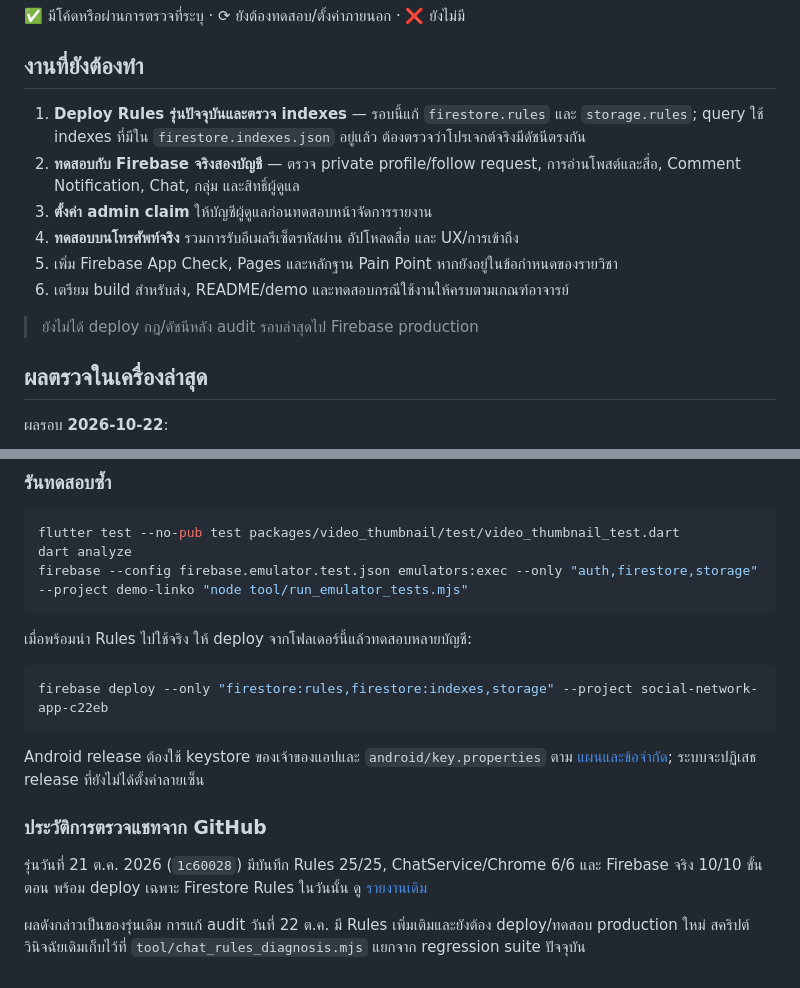
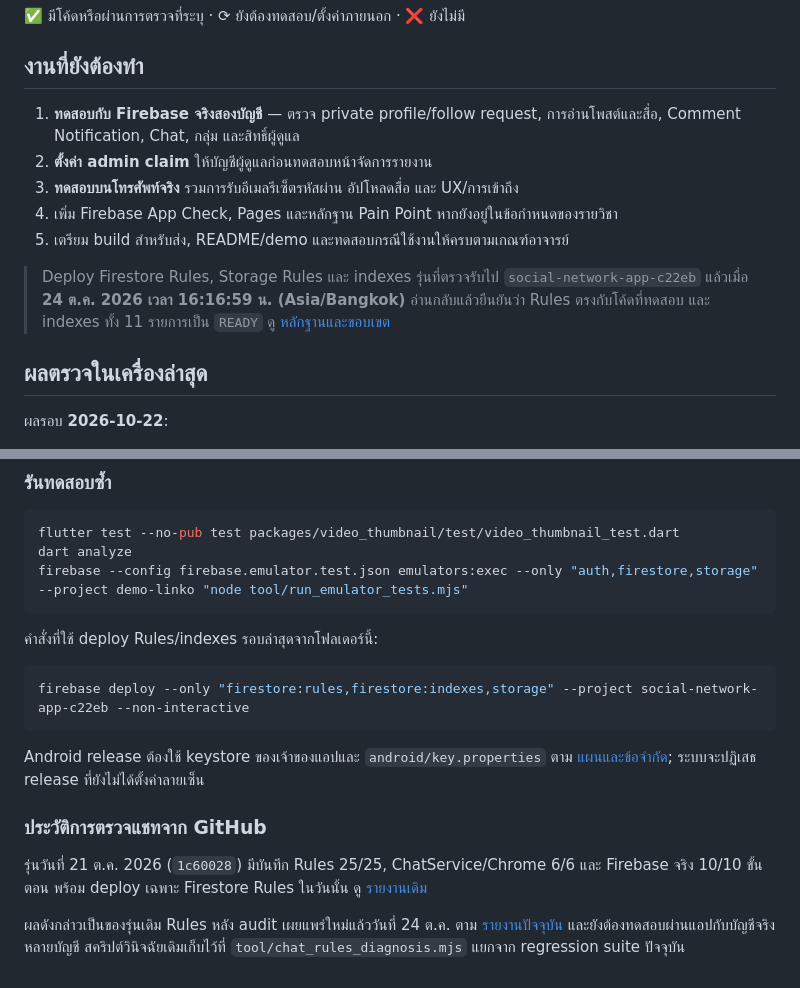
Before and after one commit to weeradonwil/Linko, a Markdown page: README.md, 2 parts joined by grey strips. Drawn GitHub-style.

````diff
--- a/README.md
+++ b/README.md
@@ -64,14 +64,13 @@
 
 ## งานที่ยังต้องทำ
 
-1. **Deploy Rules รุ่นปัจจุบันและตรวจ indexes** — รอบนี้แก้ `firestore.rules` และ `storage.rules`; query ใช้ indexes ที่มีใน `firestore.indexes.json` อยู่แล้ว ต้องตรวจว่าโปรเจกต์จริงมีดัชนีตรงกัน
-2. **ทดสอบกับ Firebase จริงสองบัญชี** — ตรวจ private profile/follow request, การอ่านโพสต์และสื่อ, Comment Notification, Chat, กลุ่ม และสิทธิ์ผู้ดูแล
-3. **ตั้งค่า admin claim** ให้บัญชีผู้ดูแลก่อนทดสอบหน้าจัดการรายงาน
-4. **ทดสอบบนโทรศัพท์จริง** รวมการรับอีเมลรีเซ็ตรหัสผ่าน อัปโหลดสื่อ และ UX/การเข้าถึง
-5. เพิ่ม Firebase App Check, Pages และหลักฐาน Pain Point หากยังอยู่ในข้อกำหนดของรายวิชา
-6. เตรียม build สำหรับส่ง, README/demo และทดสอบกรณีใช้งานให้ครบตามเกณฑ์อาจารย์
+1. **ทดสอบกับ Firebase จริงสองบัญชี** — ตรวจ private profile/follow request, การอ่านโพสต์และสื่อ, Comment Notification, Chat, กลุ่ม และสิทธิ์ผู้ดูแล
+2. **ตั้งค่า admin claim** ให้บัญชีผู้ดูแลก่อนทดสอบหน้าจัดการรายงาน
+3. **ทดสอบบนโทรศัพท์จริง** รวมการรับอีเมลรีเซ็ตรหัสผ่าน อัปโหลดสื่อ และ UX/การเข้าถึง
+4. เพิ่ม Firebase App Check, Pages และหลักฐาน Pain Point หากยังอยู่ในข้อกำหนดของรายวิชา
+5. เตรียม build สำหรับส่ง, README/demo และทดสอบกรณีใช้งานให้ครบตามเกณฑ์อาจารย์
 
-> ยังไม่ได้ deploy กฎ/ดัชนีหลัง audit รอบล่าสุดไป Firebase production
+> Deploy Firestore Rules, Storage Rules และ indexes รุ่นที่ตรวจรับไป `social-network-app-c22eb` แล้วเมื่อ **24 ต.ค. 2026 เวลา 16:16:59 น. (Asia/Bangkok)** อ่านกลับแล้วยืนยันว่า Rules ตรงกับโค้ดที่ทดสอบ และ indexes ทั้ง 11 รายการเป็น `READY` ดู [หลักฐานและขอบเขต](DELIVERY_REPORT.md#deploy-firebase-production--24-ตุลาคม-2026)
 
 ## ผลตรวจในเครื่องล่าสุด
 
@@ -94,10 +93,10 @@ dart analyze
 firebase --config firebase.emulator.test.json emulators:exec --only "auth,firestore,storage" --project demo-linko "node tool/run_emulator_tests.mjs"
 ```
 
-เมื่อพร้อมนำ Rules ไปใช้จริง ให้ deploy จากโฟลเดอร์นี้แล้วทดสอบหลายบัญชี:
+คำสั่งที่ใช้ deploy Rules/indexes รอบล่าสุดจากโฟลเดอร์นี้:
 
 ```powershell
-firebase deploy --only "firestore:rules,firestore:indexes,storage" --project social-network-app-c22eb
+firebase deploy --only "firestore:rules,firestore:indexes,storage" --project social-network-app-c22eb --non-interactive
 ```
 
 Android release ต้องใช้ keystore ของเจ้าของแอปและ `android/key.properties` ตาม [แผนและข้อจำกัด](AUDIT_FIX_PLAN.md); ระบบจะปฏิเสธ release ที่ยังไม่ได้ตั้งค่าลายเซ็น
@@ -106,4 +105,4 @@ Android release ต้องใช้ keystore ของเจ้าของแ
 
 รุ่นวันที่ 21 ต.ค. 2026 (`1c60028`) มีบันทึก Rules 25/25, ChatService/Chrome 6/6 และ Firebase จริง 10/10 ขั้นตอน พร้อม deploy เฉพาะ Firestore Rules ในวันนั้น ดู [รายงานเดิม](tool/CHAT_DIAGNOSIS.md)
 
-ผลดังกล่าวเป็นของรุ่นเดิม การแก้ audit วันที่ 22 ต.ค. มี Rules เพิ่มเติมและยังต้อง deploy/ทดสอบ production ใหม่ สคริปต์วินิจฉัยเดิมเก็บไว้ที่ `tool/chat_rules_diagnosis.mjs` แยกจาก regression suite ปัจจุบัน
+ผลดังกล่าวเป็นของรุ่นเดิม Rules หลัง audit เผยแพร่ใหม่แล้ววันที่ 24 ต.ค. ตาม [รายงานปัจจุบัน](DELIVERY_REPORT.md) และยังต้องทดสอบผ่านแอปกับบัญชีจริงหลายบัญชี สคริปต์วินิจฉัยเดิมเก็บไว้ที่ `tool/chat_rules_diagnosis.mjs` แยกจาก regression suite ปัจจุบัน
````
Also changed, not shown: CHANGELOG_TESTING.md (+8 -0 lines), DELIVERY_REPORT.md (+17 -2 lines).
